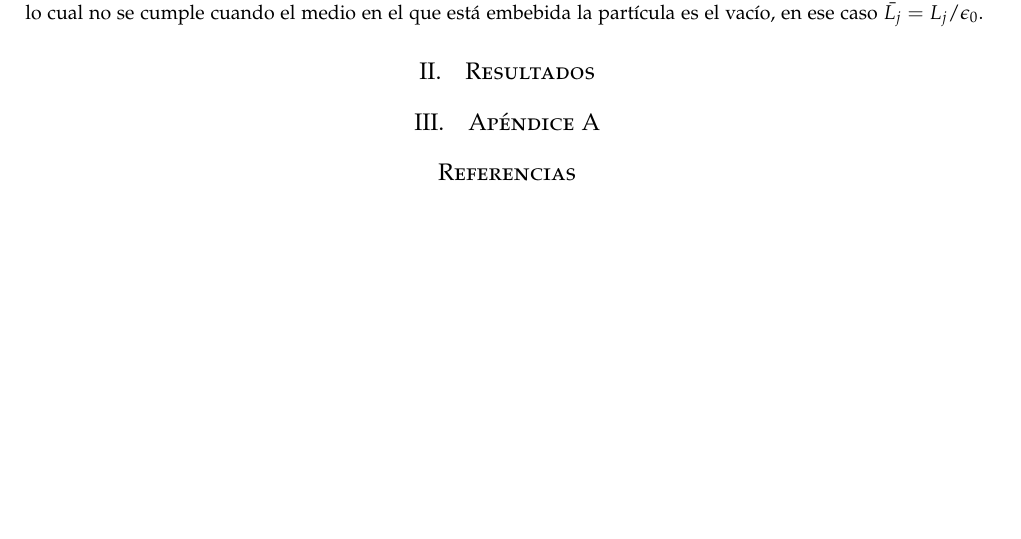
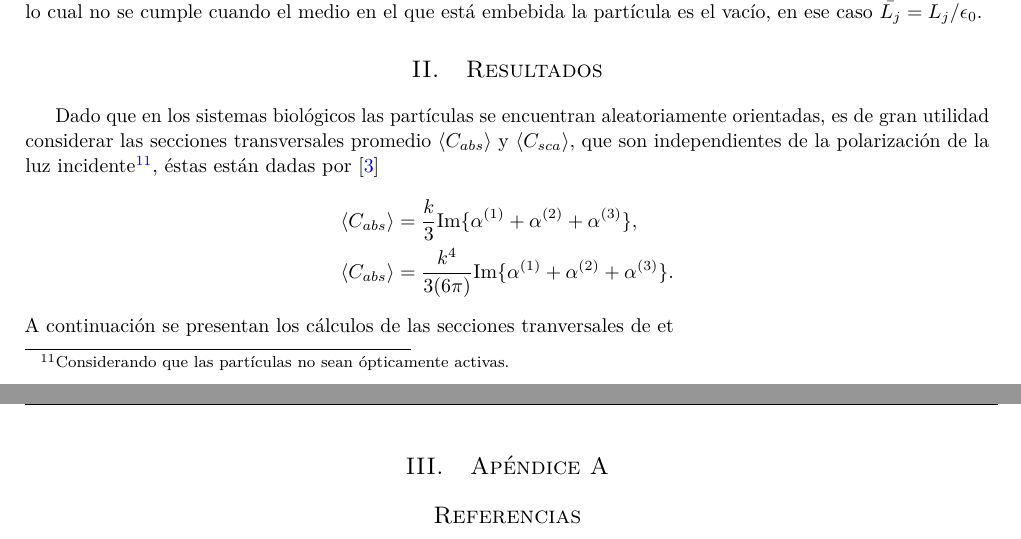
Before and after one commit to LarissaLG/Servicio-Social, a LaTeX document (Notas/Entregar/1Notas_Servicio_Social.tex, which reads Notas/Entregar/1Resultados.tex): part of page 16 of 17 before the commit and two parts of pages 16 and 17 of 17 after it, the two joined at a grey line, cut so that both start at the same text, the shorter picture padded with empty space. Compiled offline with pdfLaTeX.

Commit message:
Avances 16/09

```diff
--- a/Notas/Entregar/1Notas_Servicio_Social.tex
+++ b/Notas/Entregar/1Notas_Servicio_Social.tex
@@ -13,8 +13,8 @@
 \graphicspath{ {./Imágenes/} }
 \usepackage[font=footnotesize,labelfont=bf]{caption}
 \usepackage{subcaption}
-\usepackage[sc]{mathpazo} % Use the Palatino font
-
+%\usepackage{cmr} % Use the Palatino font
+\usepackage{lmodern}
 \usepackage[T1]{fontenc} % Use 8-bit encoding that has 256 glyphs
 \linespread{1.05} % Line spacing - Palatino needs more space between lines
 \usepackage{microtype} % Slightly tweak font spacing for aesthetics
--- /dev/null
+++ b/Notas/Entregar/1Resultados.tex
@@ -0,0 +1,6 @@
+Dado que en los sistemas biológicos las partículas se encuentran aleatoriamente orientadas, es de gran utilidad considerar las secciones transversales promedio $\langle C_{abs}\rangle$ y $\langle C_{sca}\rangle$, que son independientes de la polarización de la luz incidente\footnote{Considerando que las partículas no sean ópticamente activas.}, éstas están dadas por \cite{Bohren}
+\begin{align*}
+	\langle C_{abs}\rangle &= \frac{k}{3} \text{Im}\{\alpha^{(1)}+\alpha^{(2)}+\alpha^{(3)}\},\\
+	\langle C_{abs}\rangle &= \frac{k^4}{3(6\pi)} \text{Im}\{\alpha^{(1)}+\alpha^{(2)}+\alpha^{(3)}\}.
+\end{align*}
+A continuación se presentan los cálculos de las secciones tranversales de et
```
Also changed, not shown: Notas/Entregar/1Notas_Servicio_Social.pdf, Notas/Entregar/1Notas_Servicio_Social.tex (2 more changed lines), 3 other files.
